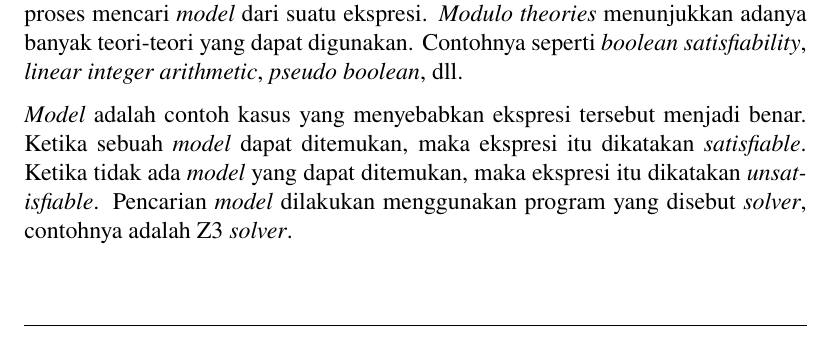
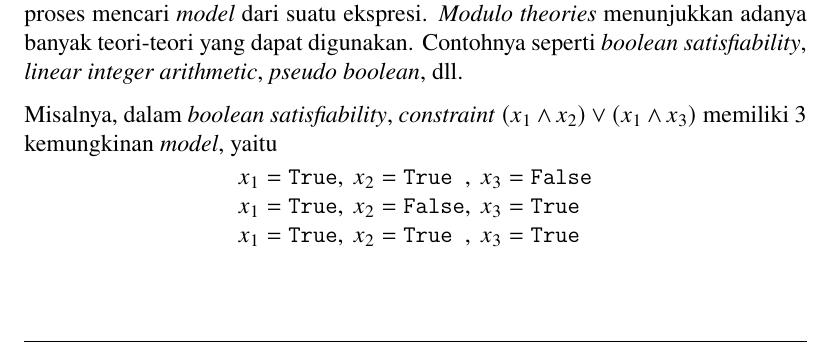
Before and after one commit to wijayarakhmat98/tugas-akhir, a LaTeX document (presentation.tex): part of page 6 of 52, cut so that both start at the same text. Compiled offline with pdfLaTeX.

Commit message:
Update SMT slide

```diff
--- a/presentation.tex
+++ b/presentation.tex
@@ -142,7 +142,16 @@
 
 	\foreign{Satisfiability modulo theories} biasa disingkat juga menjadi SMT. \foreign{Satifiability} adalah proses mencari \foreign{model} dari suatu ekspresi. \foreign{Modulo theories} menunjukkan adanya banyak teori-teori yang dapat digunakan. Contohnya seperti \foreign{boolean satisfiability}, \foreign{linear integer arithmetic}, \foreign{pseudo boolean}, dll.
 
-	\foreign{Model} adalah contoh kasus yang menyebabkan ekspresi tersebut menjadi benar. Ketika sebuah \foreign{model} dapat ditemukan, maka ekspresi itu dikatakan \foreign{satisfiable}. Ketika tidak ada \foreign{model} yang dapat ditemukan, maka ekspresi itu dikatakan \foreign{unsatisfiable}. Pencarian \foreign{model} dilakukan menggunakan program yang disebut \foreign{solver}, contohnya adalah Z3 \foreign{solver}.
+	Misalnya, dalam \foreign{boolean satisfiability}, \foreign{constraint} \((x_1 \land x_2) \lor (x_1 \land x_3)\) memiliki 3 kemungkinan \foreign{model}, yaitu
+	\vspace{-.75em}
+	\[
+		\begin{array}{l@{}l@{}l}
+		 x_1 = \True &,\ x_2 =  \True &,\ x_3 = \False \\
+		 x_1 = \True &,\ x_2 = \False &,\ x_3 =  \True \\
+		 x_1 = \True &,\ x_2 =  \True &,\ x_3 =  \True
+		\end{array}
+ \]
+
 }{}{}
 
 \slide{Rumusan Masalah}{
```
